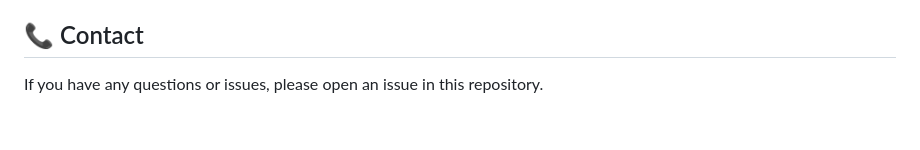
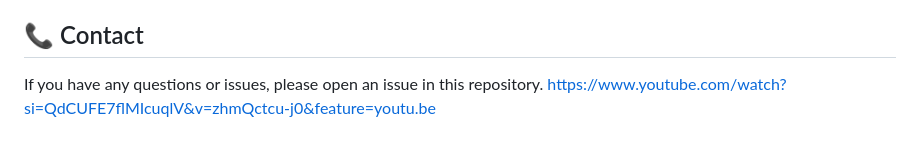
Before and after one commit to beomseok0/SmartCheckout, a Markdown page: README.md, the part around the change. Drawn GitHub-style.

```diff
--- a/README.md
+++ b/README.md
@@ -163,3 +163,4 @@ This project is licensed under the MIT License.
 ## 📞 Contact
 
 If you have any questions or issues, please open an issue in this repository.
+https://www.youtube.com/watch?si=QdCUFE7flMIcuqlV&v=zhmQctcu-j0&feature=youtu.be
```
